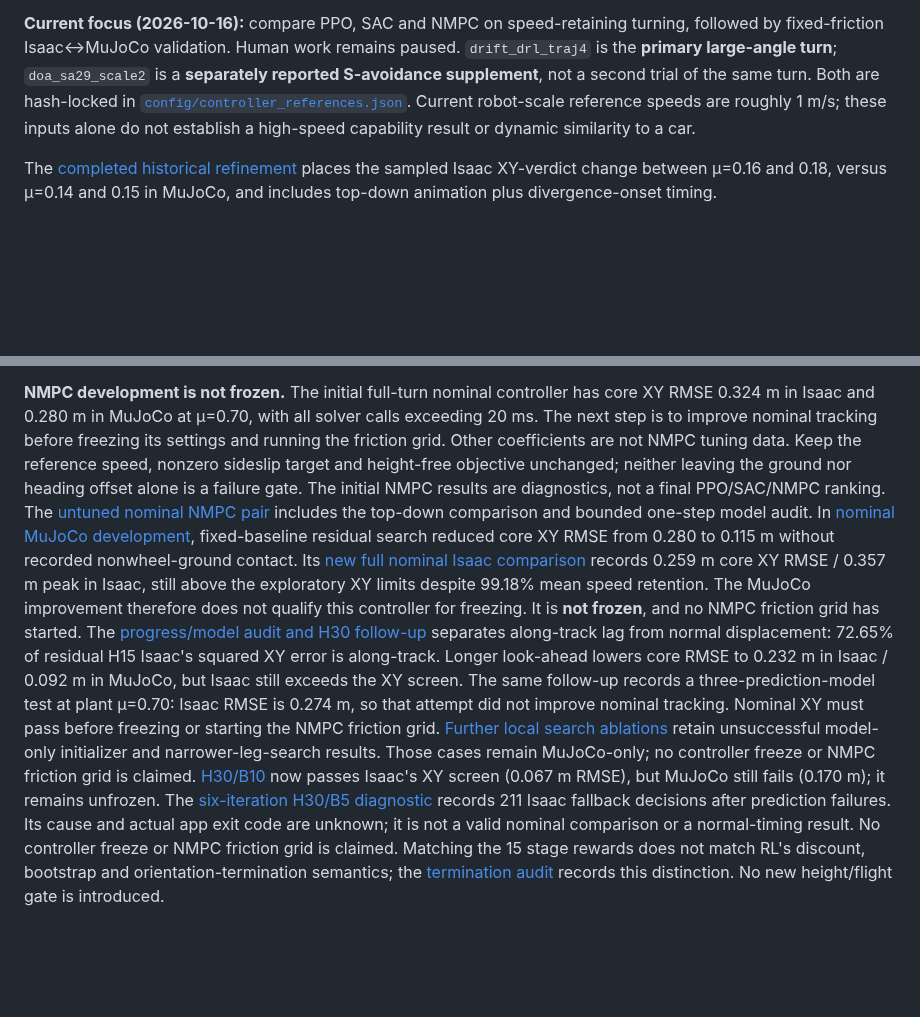
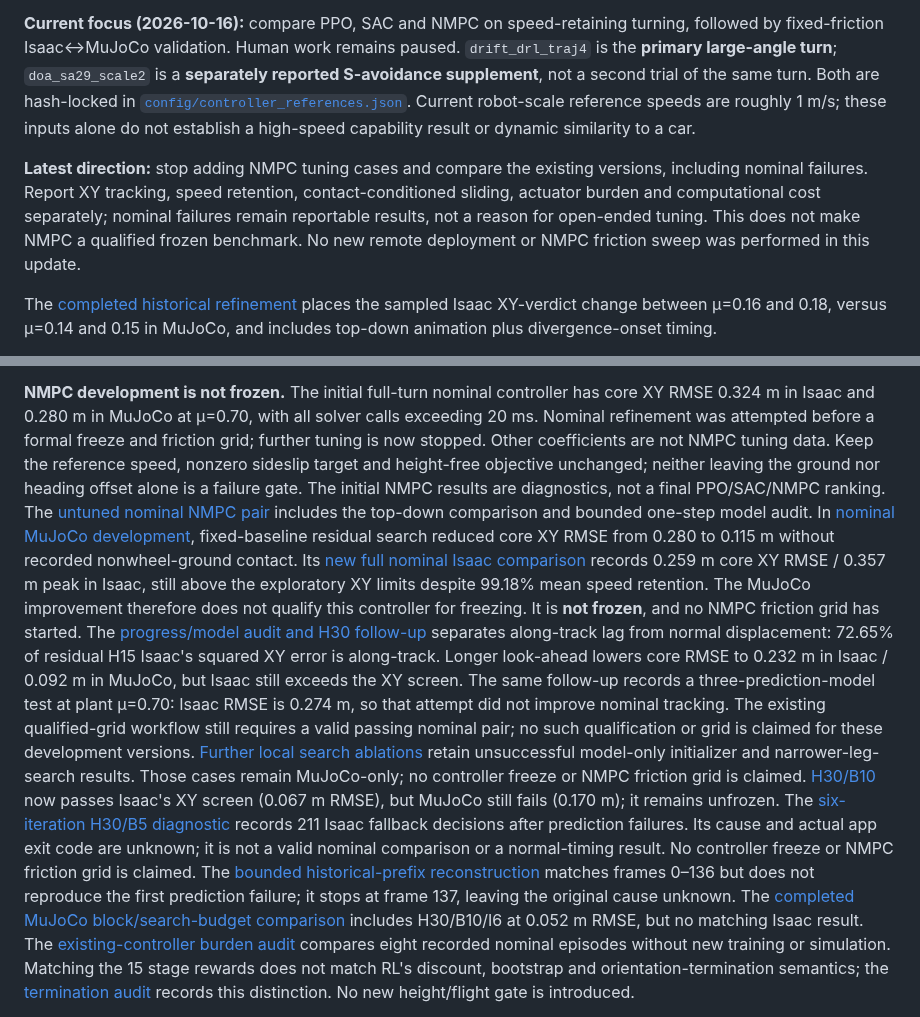
Before and after one commit to Shukashuki/tron1-sliding-analysis, a Markdown page: README.md, 2 parts joined by grey strips. GitHub-like rendering; blank space fills up the shorter version.

Commit message:
Record existing-controller comparison and close bounded NMPC diagnostics

```diff
--- a/README.md
+++ b/README.md
@@ -23,6 +23,13 @@ trial of the same turn. Both are hash-locked in
 Current robot-scale reference speeds are roughly 1 m/s; these inputs alone do
 not establish a high-speed capability result or dynamic similarity to a car.
 
+**Latest direction:** stop adding NMPC tuning cases and compare the existing
+versions, including nominal failures. Report XY tracking, speed retention,
+contact-conditioned sliding, actuator burden and computational cost separately;
+nominal failures remain reportable results, not a reason for open-ended tuning.
+This does not make NMPC a qualified frozen benchmark. No new remote deployment
+or NMPC friction sweep was performed in this update.
+
 The [completed historical refinement](results/2026-10-15-car-sim2sim-boundary.md) places
 the sampled Isaac XY-verdict change between µ=0.16 and 0.18, versus µ=0.14 and
 0.15 in MuJoCo, and includes top-down animation plus divergence-onset timing.
@@ -47,8 +54,8 @@ is retained even though nominal tracking is unsuccessful.
 
 **NMPC development is not frozen.** The initial full-turn nominal controller
 has core XY RMSE 0.324 m in Isaac and 0.280 m in MuJoCo at µ=0.70, with all
-solver calls exceeding 20 ms. The next step is to improve nominal tracking
-before freezing its settings and running the friction grid. Other coefficients
+solver calls exceeding 20 ms. Nominal refinement was attempted before a formal
+freeze and friction grid; further tuning is now stopped. Other coefficients
 are not NMPC tuning data. Keep the reference speed, nonzero sideslip target and
 height-free objective unchanged; neither leaving the ground nor heading offset
 alone is a failure gate. The initial NMPC results are diagnostics, not a final
@@ -69,7 +76,8 @@ Isaac's squared XY error is along-track. Longer look-ahead lowers core RMSE
 to 0.232 m in Isaac / 0.092 m in MuJoCo, but Isaac still exceeds the XY screen.
 The same follow-up records a three-prediction-model test at plant µ=0.70:
 Isaac RMSE is 0.274 m, so that attempt did not improve nominal tracking.
-Nominal XY must pass before freezing or starting the NMPC friction grid.
+The existing qualified-grid workflow still requires a valid passing nominal
+pair; no such qualification or grid is claimed for these development versions.
 [Further local search ablations](results/2026-10-16-nmpc-progress-and-horizon.md#model-only-initialization-and-narrower-leg-sampling-did-not-improve-tracking)
 retain unsuccessful model-only initializer and narrower-leg-search results.
 Those cases remain MuJoCo-only; no controller freeze or NMPC friction grid is claimed.
@@ -79,6 +87,13 @@ The [six-iteration H30/B5 diagnostic](results/2026-10-16-nmpc-progress-and-horiz
 records 211 Isaac fallback decisions after prediction failures. Its cause and
 actual app exit code are unknown; it is not a valid nominal comparison or a
 normal-timing result. No controller freeze or NMPC friction grid is claimed.
+The [bounded historical-prefix reconstruction](results/2026-10-16-nmpc-prefix-reconstruction.md)
+matches frames 0–136 but does not reproduce the first prediction failure;
+it stops at frame 137, leaving the original cause unknown.
+The [completed MuJoCo block/search-budget comparison](results/2026-10-16-nmpc-block-budget.md)
+includes H30/B10/I6 at 0.052 m RMSE, but no matching Isaac result.
+The [existing-controller burden audit](results/2026-10-16-nominal-control-burden.md)
+compares eight recorded nominal episodes without new training or simulation.
 Matching the 15 stage rewards does not match RL's discount, bootstrap and
 orientation-termination semantics; the
 [termination audit](results/2026-10-16-controller-termination-semantics.md)
```
Also changed, not shown: results/2026-10-16-nmpc-block-budget.md (added, +40 -0 lines), results/2026-10-16-nmpc-prefix-reconstruction.md (added, +45 -0 lines), results/2026-10-16-nominal-control-burden.md (added, +118 -0 lines), results/nmpc_nominal_block_budget_20261016_v1/topdown.png (added), 10 other files.
